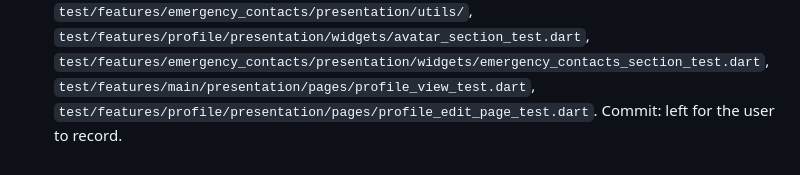
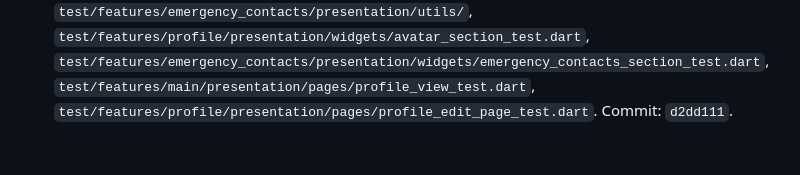
Before and after one commit to roby-dev/saeta_ciudadano_v2, a Markdown page: odd/tasks/ui-redesign.md, the part around the change. Rendered like a GitHub page.

Commit message:
docs(odd): record U6 commit hash in ui-redesign tasks

```diff
--- a/odd/tasks/ui-redesign.md
+++ b/odd/tasks/ui-redesign.md
@@ -408,4 +408,4 @@ grouping are derived from already-loaded alerts).
   `test/features/emergency_contacts/presentation/widgets/emergency_contacts_section_test.dart`,
   `test/features/main/presentation/pages/profile_view_test.dart`,
   `test/features/profile/presentation/pages/profile_edit_page_test.dart`.
-  Commit: left for the user to record.
+  Commit: `d2dd111`.
```
